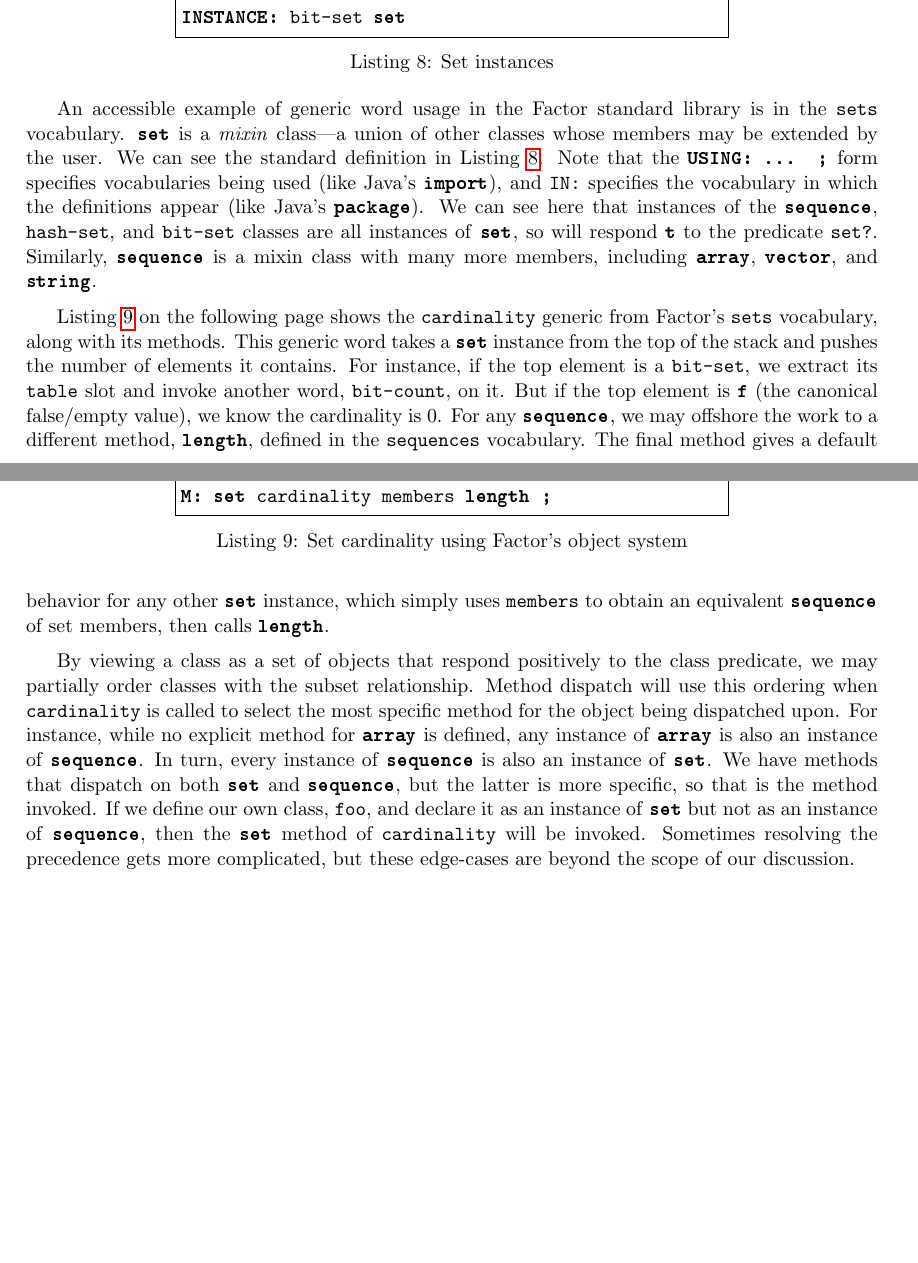
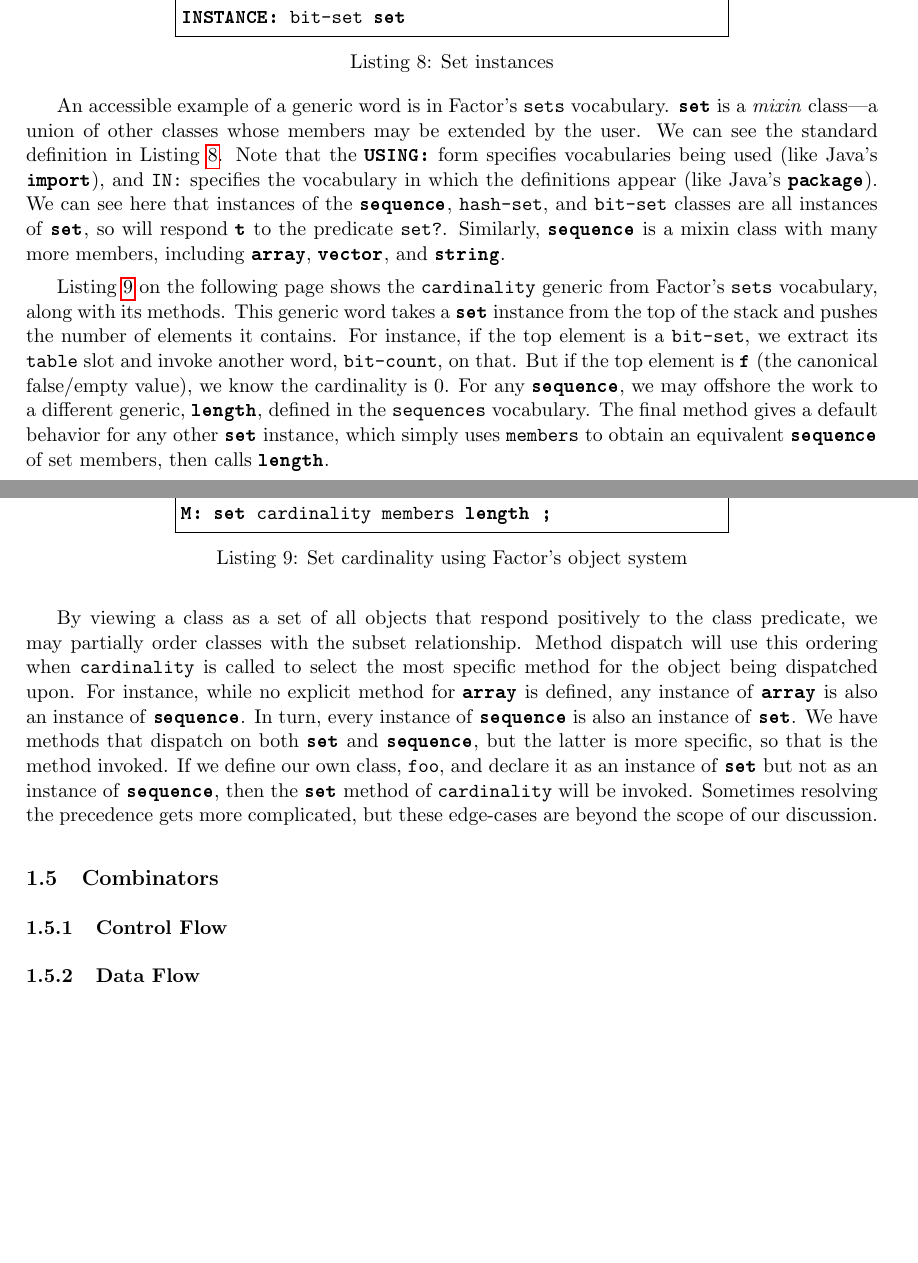
Before and after one commit to ajvondrak/thesis, a LaTeX thesis (thesis.tex, which reads factor.tex): two parts of pages 8 and 9 of 9, joined at a grey line, cut so that both start at the same text, the shorter picture padded with empty space. The pictures show the PDF file thesis.pdf that the author committed with the source.

Commit message:
Proofreading

```diff
--- a/factor.tex
+++ b/factor.tex
@@ -402,20 +402,17 @@ new method with which to control this dispatch, we use the syntax
 
 \inputlst{sets}
 
-An accessible example of generic word usage in the Factor standard library is
-in the \factor|sets| vocabulary.  \factor|set| is a \term{mixin} class---a
-union of other classes whose members may be extended by the user.  We can see
-the standard definition in \vref{lst:sets}.  Note that the
-%
-\factor|USING: ...  ;|
-%
-form specifies vocabularies being used (like Java's \mint{java}|import|), and
-\factor|IN:| specifies the vocabulary in which the definitions appear (like
-Java's \mint{java}|package|).  We can see here that instances of the
-\factor|sequence|, \factor|hash-set|, and \factor|bit-set| classes are all
-instances of \factor|set|, so will respond \factor|t| to the predicate
-\factor|set?|.  Similarly, \factor|sequence| is a mixin class with many more
-members, including \factor|array|, \factor|vector|, and \factor|string|.
+An accessible example of a generic word is in Factor's \factor|sets|
+vocabulary.  \factor|set| is a \term{mixin} class---a union of other classes
+whose members may be extended by the user.  We can see the standard definition
+in \vref{lst:sets}.  Note that the \factor|USING:| form specifies vocabularies
+being used (like Java's \mint{java}|import|), and \factor|IN:| specifies the
+vocabulary in which the definitions appear (like Java's \mint{java}|package|).
+We can see here that instances of the \factor|sequence|, \factor|hash-set|, and
+\factor|bit-set| classes are all instances of \factor|set|, so will respond
+\factor|t| to the predicate \factor|set?|.  Similarly, \factor|sequence| is a
+mixin class with many more members, including \factor|array|, \factor|vector|,
+and \factor|string|.
 
 \inputlst{cardinality}
 
@@ -424,14 +421,14 @@ members, including \factor|array|, \factor|vector|, and \factor|string|.
 \factor|set| instance from the top of the stack and pushes the number of
 elements it contains.  For instance, if the top element is a \factor|bit-set|,
 we extract its \factor|table| slot and invoke another word, \factor|bit-count|,
-on it.  But if the top element is \factor|f| (the canonical false/empty value),
-we know the cardinality is $0$.  For any \factor|sequence|, we may offshore the
-work to a different method, \factor|length|, defined in the \factor|sequences|
-vocabulary.  The final method gives a default behavior for any other
-\factor|set| instance, which simply uses \factor|members| to obtain an
-equivalent \factor|sequence| of set members, then calls \factor|length|.
+on that.  But if the top element is \factor|f| (the canonical false/empty
+value), we know the cardinality is $0$.  For any \factor|sequence|, we may
+offshore the work to a different generic, \factor|length|, defined in the
+\factor|sequences| vocabulary.  The final method gives a default behavior for
+any other \factor|set| instance, which simply uses \factor|members| to obtain
+an equivalent \factor|sequence| of set members, then calls \factor|length|.
 
-By viewing a class as a set of objects that respond positively to the class
+By viewing a class as a set of all objects that respond positively to the class
 predicate, we may partially order classes with the subset relationship.  Method
 dispatch will use this ordering when \factor|cardinality| is called to select
 the most specific method for the object being dispatched upon.  For instance,
@@ -445,7 +442,11 @@ an instance of \factor|sequence|, then the \factor|set| method of
 \factor|cardinality| will be invoked.  Sometimes resolving the precedence gets
 more complicated, but these edge-cases are beyond the scope of our discussion.
 
-%\subsection{Control Flow}\label{sec:primer:control-flow}
+\subsection{Combinators}\label{sec:primer:combinators}
+
+\subsubsection{Control Flow}\label{sec:primer:control-flow}
+
+\subsubsection{Data Flow}\label{sec:primer:data-flow}
 
 %\begin{itemize}
 %
```
Also changed, not shown: thesis.pdf, factor.tex (8 more changed lines).
